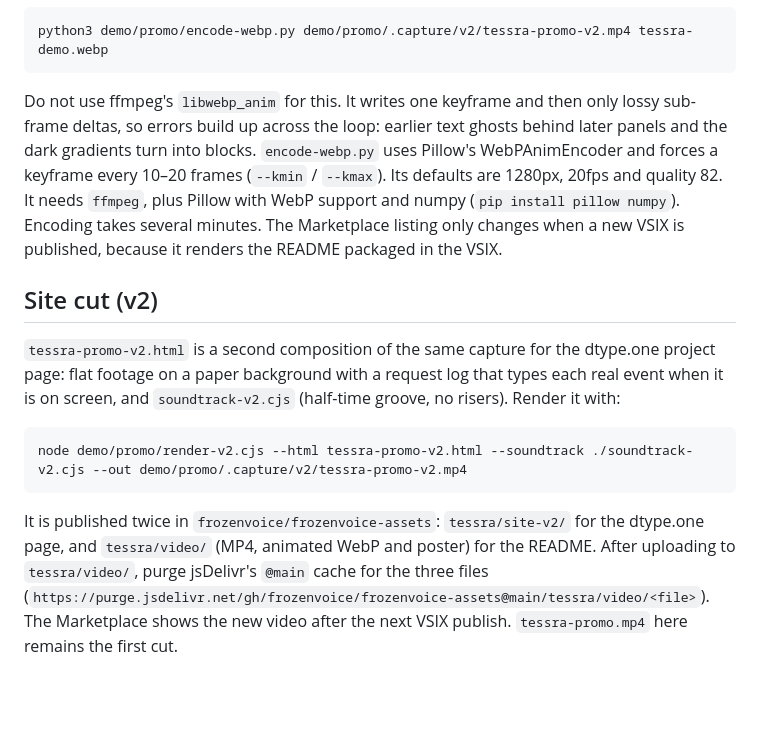
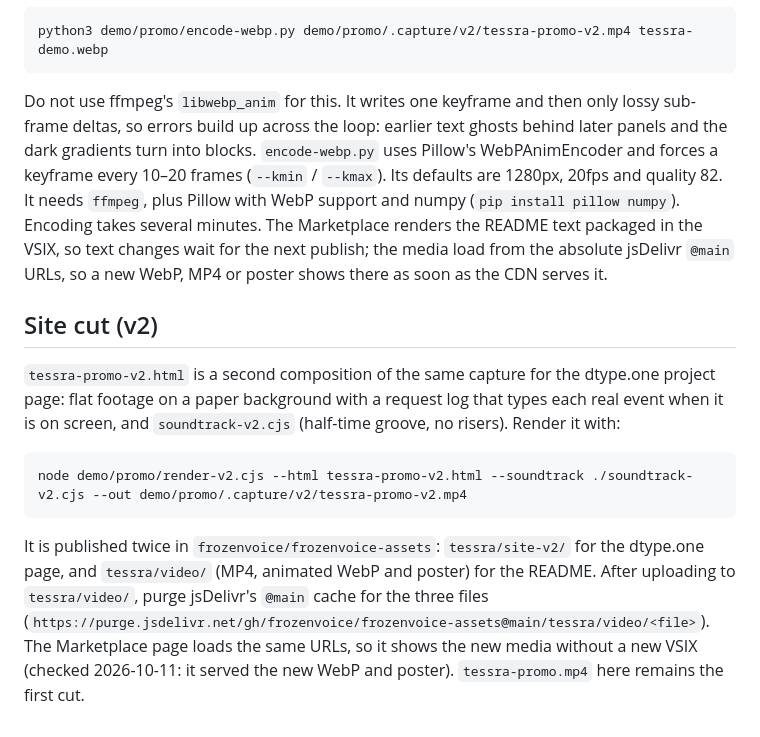
Before and after one commit to frozenvoice/tessra, a Markdown page: demo/promo/README.md, the part around the change. Rendered like a GitHub page; blank space fills up the shorter version.

Commit message:
Marketplace 영상은 VSIX 게시 없이 CDN에서 바로 바뀐다고 정정
Marketplace는 VSIX에 든 README 글을 쓰지만 영상·이미지는 jsDelivr @main
주소에서 불러온다. 2026-10-11에 Marketplace 페이지가 새 WebP와 포스터를
받는 것을 확인했다. 글 변경만 다음 게시를 기다린다.

Co-Authored-By: Claude Opus 5.5 <noreply@anthropic.com>

````diff
--- a/demo/promo/README.md
+++ b/demo/promo/README.md
@@ -61,7 +61,7 @@ Rebuild the WebP after a new render:
 python3 demo/promo/encode-webp.py demo/promo/.capture/v2/tessra-promo-v2.mp4 tessra-demo.webp
 ```
 
-Do not use ffmpeg's `libwebp_anim` for this. It writes one keyframe and then only lossy sub-frame deltas, so errors build up across the loop: earlier text ghosts behind later panels and the dark gradients turn into blocks. `encode-webp.py` uses Pillow's WebPAnimEncoder and forces a keyframe every 10–20 frames (`--kmin` / `--kmax`). Its defaults are 1280px, 20fps and quality 82. It needs `ffmpeg`, plus Pillow with WebP support and numpy (`pip install pillow numpy`). Encoding takes several minutes. The Marketplace listing only changes when a new VSIX is published, because it renders the README packaged in the VSIX.
+Do not use ffmpeg's `libwebp_anim` for this. It writes one keyframe and then only lossy sub-frame deltas, so errors build up across the loop: earlier text ghosts behind later panels and the dark gradients turn into blocks. `encode-webp.py` uses Pillow's WebPAnimEncoder and forces a keyframe every 10–20 frames (`--kmin` / `--kmax`). Its defaults are 1280px, 20fps and quality 82. It needs `ffmpeg`, plus Pillow with WebP support and numpy (`pip install pillow numpy`). Encoding takes several minutes. The Marketplace renders the README text packaged in the VSIX, so text changes wait for the next publish; the media load from the absolute jsDelivr `@main` URLs, so a new WebP, MP4 or poster shows there as soon as the CDN serves it.
 
 ## Site cut (v2)
 
@@ -71,4 +71,4 @@ Do not use ffmpeg's `libwebp_anim` for this. It writes one keyframe and then onl
 node demo/promo/render-v2.cjs --html tessra-promo-v2.html --soundtrack ./soundtrack-v2.cjs --out demo/promo/.capture/v2/tessra-promo-v2.mp4
 ```
 
-It is published twice in `frozenvoice/frozenvoice-assets`: `tessra/site-v2/` for the dtype.one page, and `tessra/video/` (MP4, animated WebP and poster) for the README. After uploading to `tessra/video/`, purge jsDelivr's `@main` cache for the three files (`https://purge.jsdelivr.net/gh/frozenvoice/frozenvoice-assets@main/tessra/video/<file>`). The Marketplace shows the new video after the next VSIX publish. `tessra-promo.mp4` here remains the first cut.
+It is published twice in `frozenvoice/frozenvoice-assets`: `tessra/site-v2/` for the dtype.one page, and `tessra/video/` (MP4, animated WebP and poster) for the README. After uploading to `tessra/video/`, purge jsDelivr's `@main` cache for the three files (`https://purge.jsdelivr.net/gh/frozenvoice/frozenvoice-assets@main/tessra/video/<file>`). The Marketplace page loads the same URLs, so it shows the new media without a new VSIX (checked 2026-10-11: it served the new WebP and poster). `tessra-promo.mp4` here remains the first cut.
````
